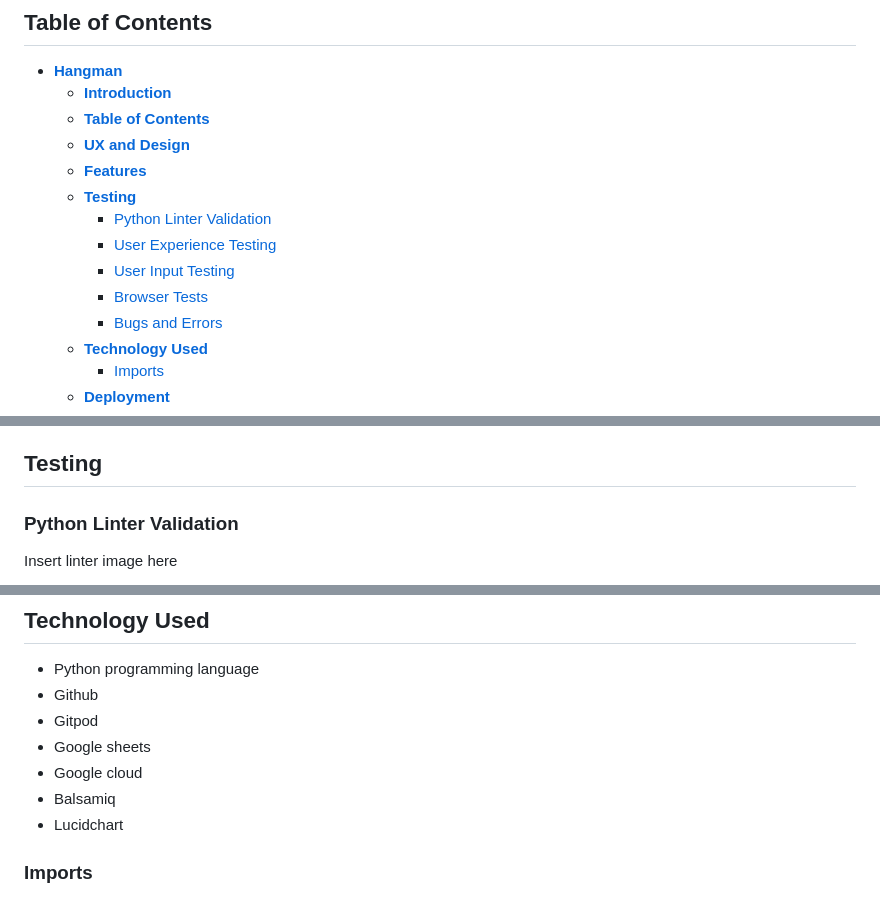
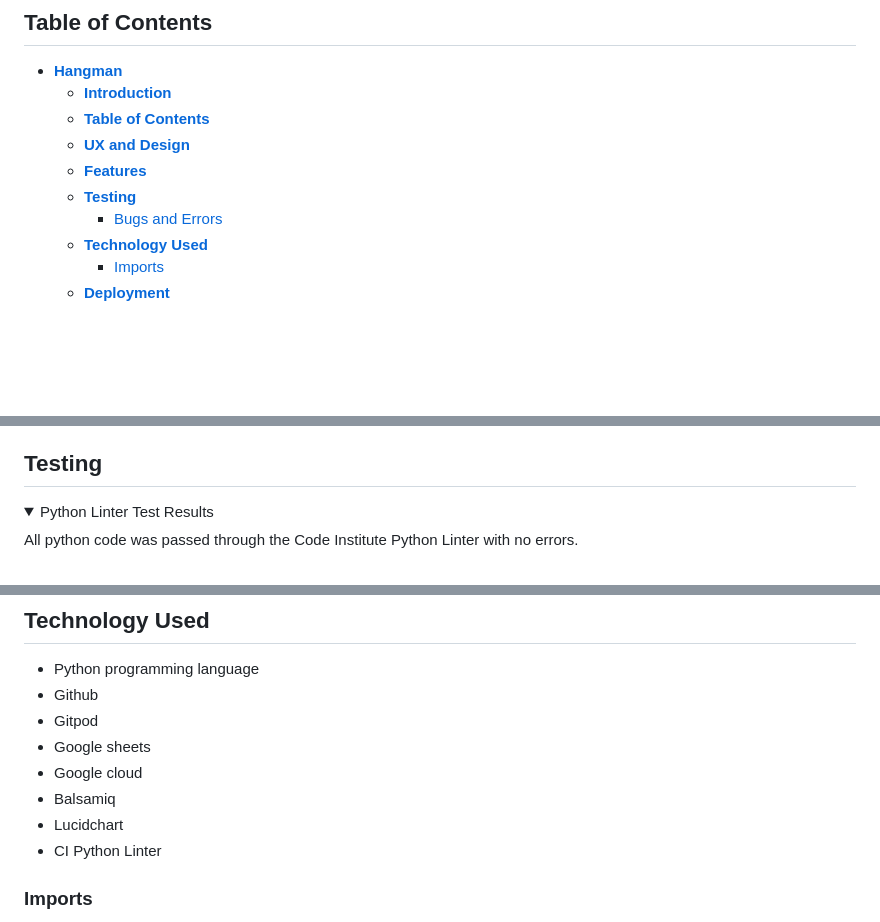
Before and after one commit to James-Fitz/Hangman_PP3, a Markdown page: README.md, 3 parts joined by grey strips. Drawn GitHub-style; folded sections open; blank space fills up the shorter version.

```diff
--- a/README.md
+++ b/README.md
@@ -39,10 +39,6 @@ When the game is over, the results will be displayed and the sub menu will be di
   - [**UX and Design**](#ux-and-design)
   - [**Features**](#features)
   - [**Testing**](#testing)
-    - [Python Linter Validation](#python-linter-validation)
-    - [User Experience Testing](#user-experience-testing)
-    - [User Input Testing](#user-input-testing)
-    - [Browser Tests](#browser-tests)
     - [Bugs and Errors](#bugs-and-errors)
   - [**Technology Used**](#technology-used)
     - [Imports](#imports)
@@ -169,7 +208,7 @@ Add difficulty choice image here
 
 ## **Testing**
 
-### Python Linter Validation
+<details><summary>Python Linter Test Results</summary>
 
-Insert linter image here
+All python code was passed through the Code Institute Python Linter with no errors.
 
@@ -249,6 +296,7 @@ No bugs were found in the program and everything is working as expected.
 - Google cloud
 - Balsamiq
 - Lucidchart
+- CI Python Linter
 
 ### Imports
 
```
Also changed, not shown: other parts of README.md (+59 -8 lines), readme-images/am-i-responsive.png (added), readme-images/ci-python-linter-results.png (added), readme-images/color-palette.png (added), 1 other file.
